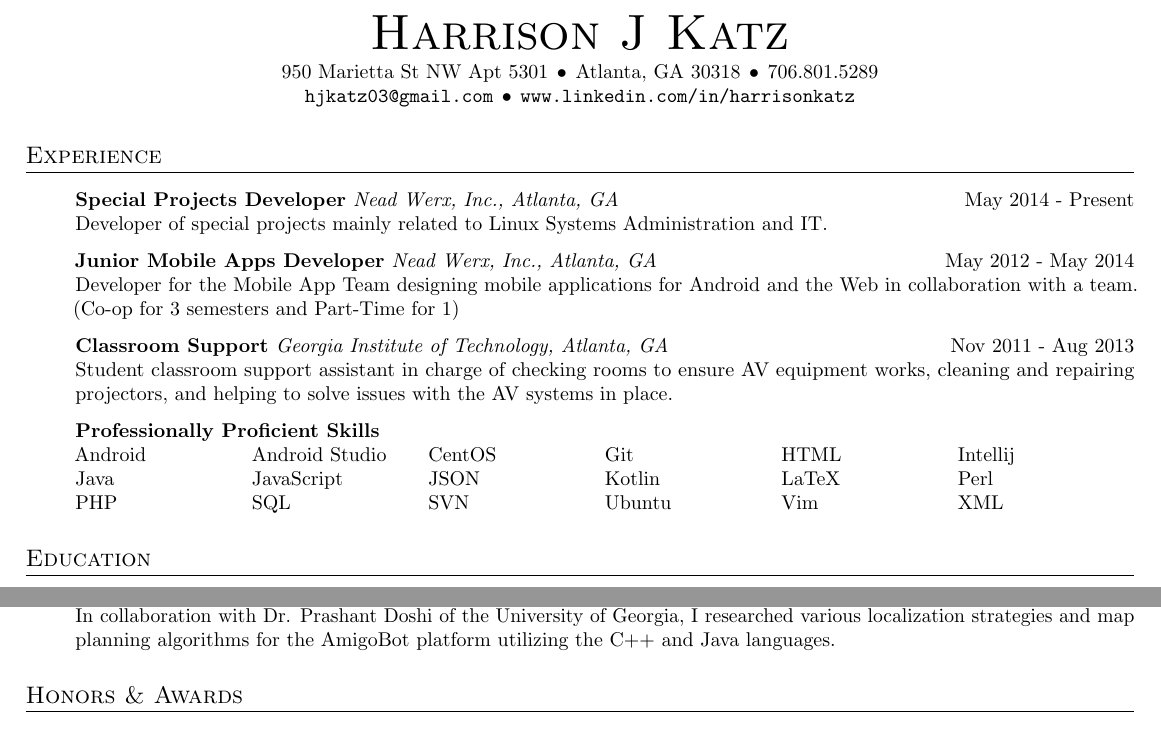
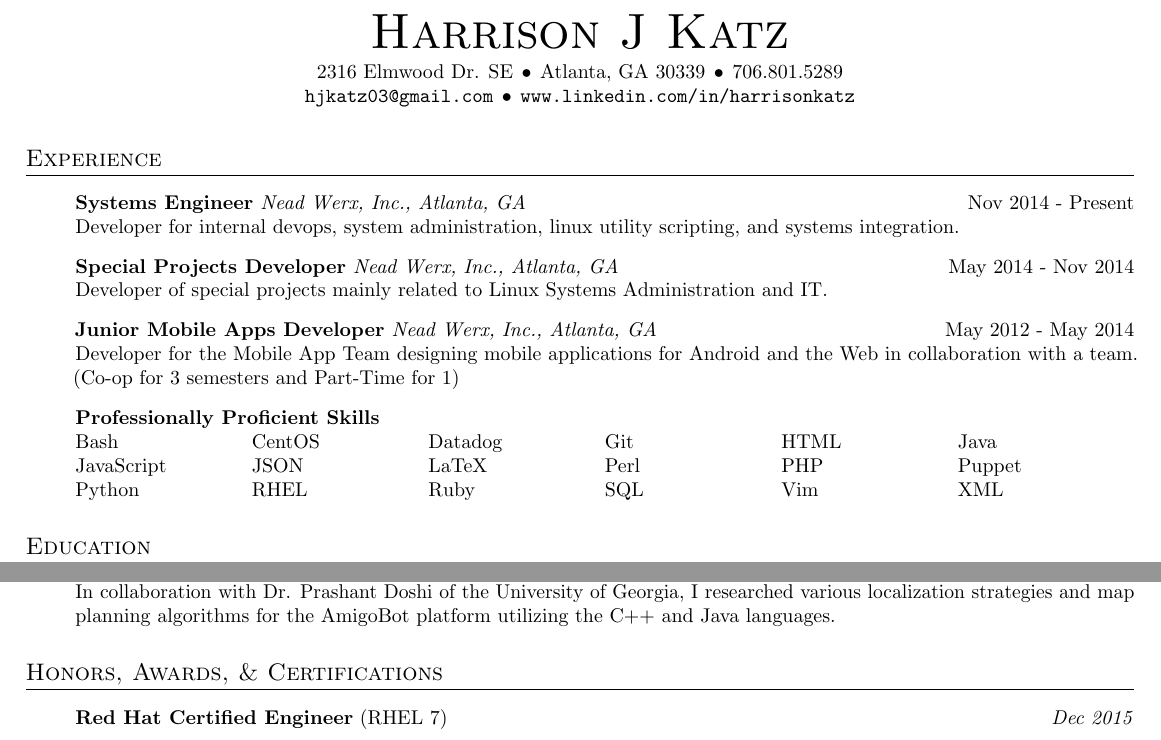
Before and after one commit to hjkatz/resume, a LaTeX CV (resume.tex): two parts of the page, joined at a grey line, cut so that both start at the same text. Compiled offline with pdfLaTeX.

Commit message:
updated resume, systems engineer, rhcsa, rhce

```diff
--- a/resume.tex
+++ b/resume.tex
@@ -3,8 +3,8 @@
 
 \author{Harrison J Katz}
 \email{hjkatz03@gmail.com}
-\streetaddress{950 Marietta St NW Apt 5301}
-\citystatezip{Atlanta, GA 30318}
+\streetaddress{2316 Elmwood Dr. SE}
+\citystatezip{Atlanta, GA 30339}
 \phone{706.801.5289}
 \webpage{www.linkedin.com/in/harrisonkatz}
 
@@ -13,27 +13,27 @@
 
 \section{Experience}
 \begin{jobs}
-    \job{Special Projects Developer}{Nead Werx, Inc.}{Atlanta, GA}{May 2014}{Present}{Developer of special projects mainly related to Linux Systems Administration and IT.}
+    \job{Systems Engineer}{Nead Werx, Inc.}{Atlanta, GA}{Nov 2014}{Present}{Developer for internal devops, system administration, linux utility scripting, and systems integration.}
+    \job{Special Projects Developer}{Nead Werx, Inc.}{Atlanta, GA}{May 2014}{Nov 2014}{Developer of special projects mainly related to Linux Systems Administration and IT.}
     \job{Junior Mobile Apps Developer}{Nead Werx, Inc.}{Atlanta, GA}{May 2012}{May 2014}{Developer for the Mobile App Team designing mobile applications for Android and the Web in collaboration with a team. (Co-op for 3 semesters and Part-Time for 1)}
-    \job{Classroom Support}{Georgia Institute of Technology}{Atlanta, GA}{Nov 2011}{Aug 2013}{Student classroom support assistant in charge of checking rooms to ensure AV equipment works, cleaning and repairing projectors, and helping to solve issues with the AV systems in place.}
     \experience{Professionally Proficient Skills}{
         \begin{skills}{6}
-            \item[] Android
-            \item[] Android Studio
+            \item[] Bash
             \item[] CentOS
+            \item[] Datadog
             \item[] Git
             \item[] HTML
-            \item[] Intellij
             \item[] Java
             \item[] JavaScript
             \item[] JSON
-            \item[] Kotlin
             \item[] LaTeX
             \item[] Perl
             \item[] PHP
+            \item[] Puppet
+            \item[] Python
+            \item[] RHEL
+            \item[] Ruby
             \item[] SQL
-            \item[] SVN
-            \item[] Ubuntu
             \item[] Vim
             \item[] XML
         \end{skills}
@@ -56,6 +56,8 @@
     \project{AmigoBot Research}{http://www.cs.uga.edu/directory/prashant-doshi}{UGA Young DAWGS}{Dec 2010}{In collaboration with Dr. Prashant Doshi of the University of Georgia, I researched various localization strategies and map planning algorithms for the AmigoBot platform utilizing the C++ and Java languages.}
 \end{projects}
 
-\section{Honors \& Awards}
+\section{Honors, Awards, \& Certifications}
 \begin{awards}
+    \award{Red Hat Certified Engineer}{RHEL 7}{Dec 2015}
+    \award{Red Hat Certified System Administrator}{RHEL 7}{Oct 2015}
     \award{Eagle Scout Award}{BSA Highest Honor}{Jul 2010}
```
Also changed, not shown: resume.tex (3 more changed lines).
